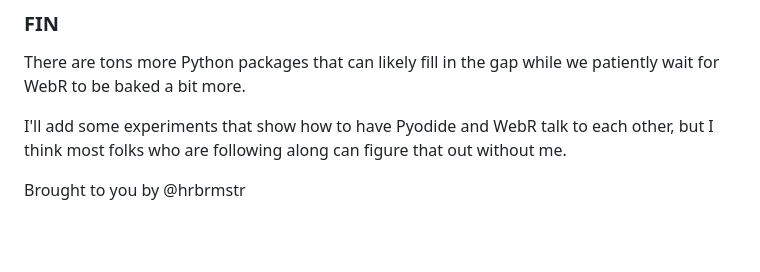
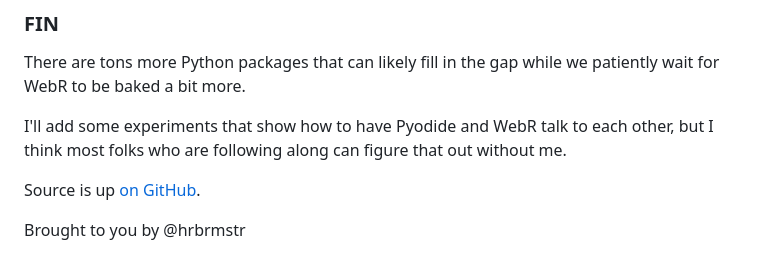
Before and after one commit to hrbrmstr/webr-pyodide, a Markdown page: build/md/main.md, the part around the change. Rendered like a GitHub page; blank space fills up the shorter version.

```diff
--- a/build/md/main.md
+++ b/build/md/main.md
@@ -157,4 +157,6 @@ There are tons more Python packages that can likely fill in the gap while we pat
 
 I'll add some experiments that show how to have Pyodide and WebR talk to each other, but I think most folks who are following along can figure that out without me.
 
+Source is up [on GitHub](https://github.com/hrbrmstr/webr-pyodide).
+
 <p style="text-align:center;margin-top:2rem;">Brought to you by @hrbrmstr</p>
```
Also changed, not shown: md/main.md (+2 -0 lines).
